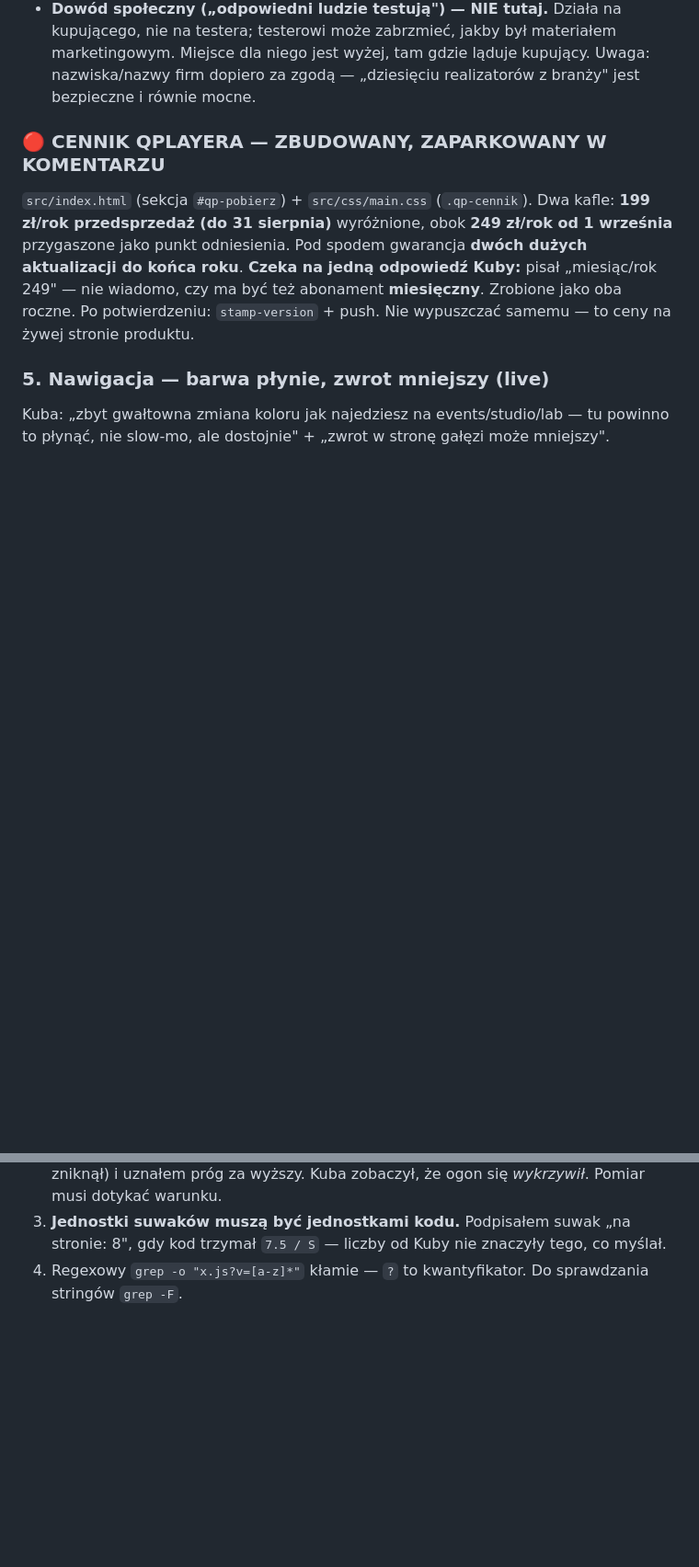
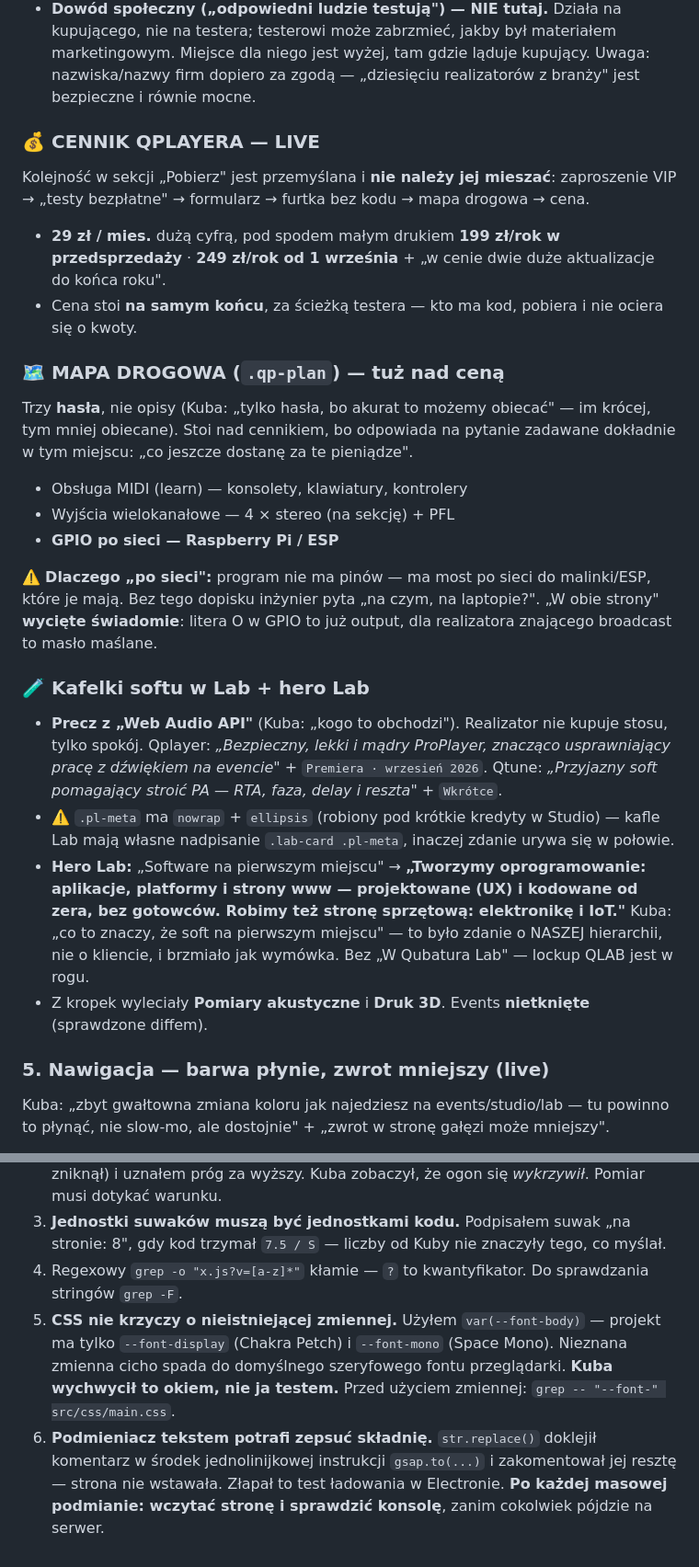
Before and after one commit to Qubatura/qubatura.eu, a Markdown page: SESSION-2026-08-02.md, 2 parts joined by grey strips. Shown at 92% size. GitHub-like rendering; blank space fills up the shorter version.

Commit message:
Handoff: cennik live, mapa drogowa, kafelki i hero Lab, lekcje (font-body, podmieniacz)
Co-Authored-By: Claude Opus 5 <noreply@anthropic.com>

```diff
--- a/SESSION-2026-08-02.md
+++ b/SESSION-2026-08-02.md
@@ -106,13 +106,37 @@ miękko obrabia. Kto tak odczyta, ten zrobi się grzeczny i przestanie pisać, c
   wyżej, tam gdzie ląduje kupujący. Uwaga: nazwiska/nazwy firm dopiero za zgodą — „dziesięciu
   realizatorów z branży" jest bezpieczne i równie mocne.
 
-### 🔴 CENNIK QPLAYERA — ZBUDOWANY, ZAPARKOWANY W KOMENTARZU
-`src/index.html` (sekcja `#qp-pobierz`) + `src/css/main.css` (`.qp-cennik`). Dwa kafle:
-**199 zł/rok przedsprzedaż (do 31 sierpnia)** wyróżnione, obok **249 zł/rok od 1 września**
-przygaszone jako punkt odniesienia. Pod spodem gwarancja **dwóch dużych aktualizacji do końca roku**.
-**Czeka na jedną odpowiedź Kuby:** pisał „miesiąc/rok 249" — nie wiadomo, czy ma być też
-abonament **miesięczny**. Zrobione jako oba roczne. Po potwierdzeniu: `stamp-version` + push.
-Nie wypuszczać samemu — to ceny na żywej stronie produktu.
+### 💰 CENNIK QPLAYERA — LIVE
+Kolejność w sekcji „Pobierz" jest przemyślana i **nie należy jej mieszać**:
+zaproszenie VIP → „testy bezpłatne" → formularz → furtka bez kodu → mapa drogowa → cena.
+- **29 zł / mies.** dużą cyfrą, pod spodem małym drukiem **199 zł/rok w przedsprzedaży** ·
+  **249 zł/rok od 1 września** + „w cenie dwie duże aktualizacje do końca roku".
+- Cena stoi **na samym końcu**, za ścieżką testera — kto ma kod, pobiera i nie ociera się o kwoty.
+
+### 🗺️ MAPA DROGOWA (`.qp-plan`) — tuż nad ceną
+Trzy **hasła**, nie opisy (Kuba: „tylko hasła, bo akurat to możemy obiecać" — im krócej, tym mniej
+obiecane). Stoi nad cennikiem, bo odpowiada na pytanie zadawane dokładnie w tym miejscu:
+„co jeszcze dostanę za te pieniądze".
+- Obsługa MIDI (learn) — konsolety, klawiatury, kontrolery
+- Wyjścia wielokanałowe — 4 × stereo (na sekcję) + PFL
+- **GPIO po sieci — Raspberry Pi / ESP**
+
+⚠️ **Dlaczego „po sieci":** program nie ma pinów — ma most po sieci do malinki/ESP, które je mają.
+Bez tego dopisku inżynier pyta „na czym, na laptopie?". „W obie strony" **wycięte świadomie**:
+litera O w GPIO to już output, dla realizatora znającego broadcast to masło maślane.
+
+### 🧪 Kafelki softu w Lab + hero Lab
+- **Precz z „Web Audio API"** (Kuba: „kogo to obchodzi"). Realizator nie kupuje stosu, tylko spokój.
+  Qplayer: *„Bezpieczny, lekki i mądry ProPlayer, znacząco usprawniający pracę z dźwiękiem na
+  evencie"* + `Premiera · wrzesień 2026`. Qtune: *„Przyjazny soft pomagający stroić PA — RTA, faza,
+  delay i reszta"* + `Wkrótce`.
+- ⚠️ `.pl-meta` ma `nowrap` + `ellipsis` (robiony pod krótkie kredyty w Studio) — kafle Lab mają
+  własne nadpisanie `.lab-card .pl-meta`, inaczej zdanie urywa się w połowie.
+- **Hero Lab:** „Software na pierwszym miejscu" → **„Tworzymy oprogramowanie: aplikacje, platformy
+  i strony www — projektowane (UX) i kodowane od zera, bez gotowców. Robimy też stronę sprzętową:
+  elektronikę i IoT."** Kuba: „co to znaczy, że soft na pierwszym miejscu" — to było zdanie o NASZEJ
+  hierarchii, nie o kliencie, i brzmiało jak wymówka. Bez „W Qubatura Lab" — lockup QLAB jest w rogu.
+- Z kropek wyleciały **Pomiary akustyczne** i **Druk 3D**. Events **nietknięte** (sprawdzone diffem).
 
 ### 5. Nawigacja — barwa płynie, zwrot mniejszy (live)
 Kuba: „zbyt gwałtowna zmiana koloru jak najedziesz na events/studio/lab — tu powinno to płynąć,
@@ -169,3 +193,11 @@ Awwwards — rejestracja, SEO/`hreflang`, audyt mobile on-device, a11y, lżejsze
 3. **Jednostki suwaków muszą być jednostkami kodu.** Podpisałem suwak „na stronie: 8", gdy kod trzymał
    `7.5 / S` — liczby od Kuby nie znaczyły tego, co myślał.
 4. Regexowy `grep -o "x.js?v=[a-z]*"` kłamie — `?` to kwantyfikator. Do sprawdzania stringów `grep -F`.
+5. **CSS nie krzyczy o nieistniejącej zmiennej.** Użyłem `var(--font-body)` — projekt ma tylko
+   `--font-display` (Chakra Petch) i `--font-mono` (Space Mono). Nieznana zmienna cicho spada do
+   domyślnego szeryfowego fontu przeglądarki. **Kuba wychwycił to okiem, nie ja testem.** Przed
+   użyciem zmiennej: `grep -- "--font-" src/css/main.css`.
+6. **Podmieniacz tekstem potrafi zepsuć składnię.** `str.replace()` doklejił komentarz w środek
+   jednolinijkowej instrukcji `gsap.to(...)` i zakomentował jej resztę — strona nie wstawała.
+   Złapał to test ładowania w Electronie. **Po każdej masowej podmianie: wczytać stronę i sprawdzić
+   konsolę**, zanim cokolwiek pójdzie na serwer.
```
